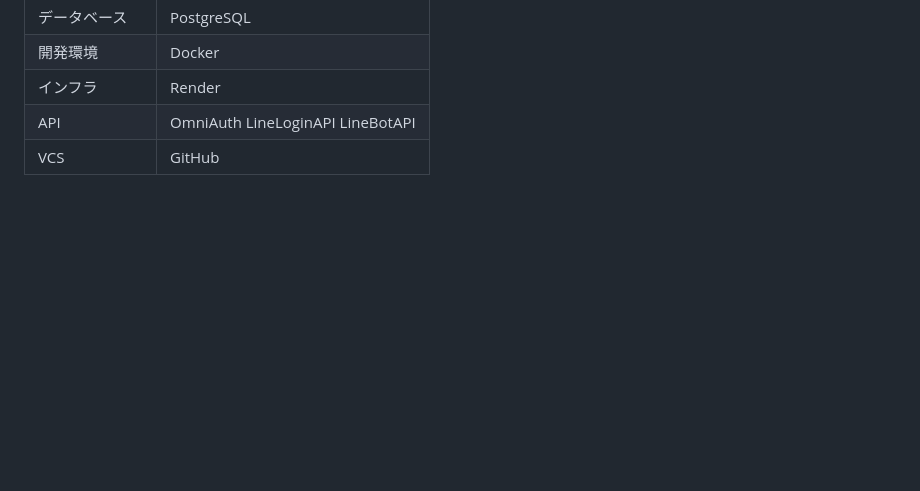
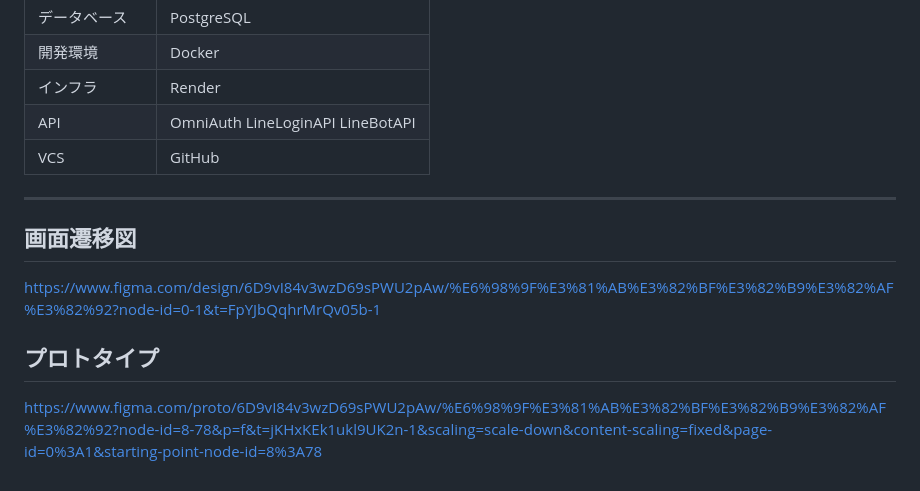
Before and after one commit to YmzknA/hoshi_ni_task_wo, a Markdown page: README.md, the part around the change. Drawn GitHub-style; blank space fills up the shorter version.

Commit message:
add:画面遷移図とプロトタイプへのリンクを追加しました。

```diff
--- a/README.md
+++ b/README.md
@@ -167,3 +167,13 @@
 | インフラ | Render |
 | API | OmniAuth LineLoginAPI LineBotAPI|
 | VCS | GitHub |
+
+---
+
+## 画面遷移図
+
+https://www.figma.com/design/6D9vI84v3wzD69sPWU2pAw/%E6%98%9F%E3%81%AB%E3%82%BF%E3%82%B9%E3%82%AF%E3%82%92?node-id=0-1&t=FpYJbQqhrMrQv05b-1
+
+## プロトタイプ
+
+https://www.figma.com/proto/6D9vI84v3wzD69sPWU2pAw/%E6%98%9F%E3%81%AB%E3%82%BF%E3%82%B9%E3%82%AF%E3%82%92?node-id=8-78&p=f&t=jKHxKEk1ukl9UK2n-1&scaling=scale-down&content-scaling=fixed&page-id=0%3A1&starting-point-node-id=8%3A78
```
